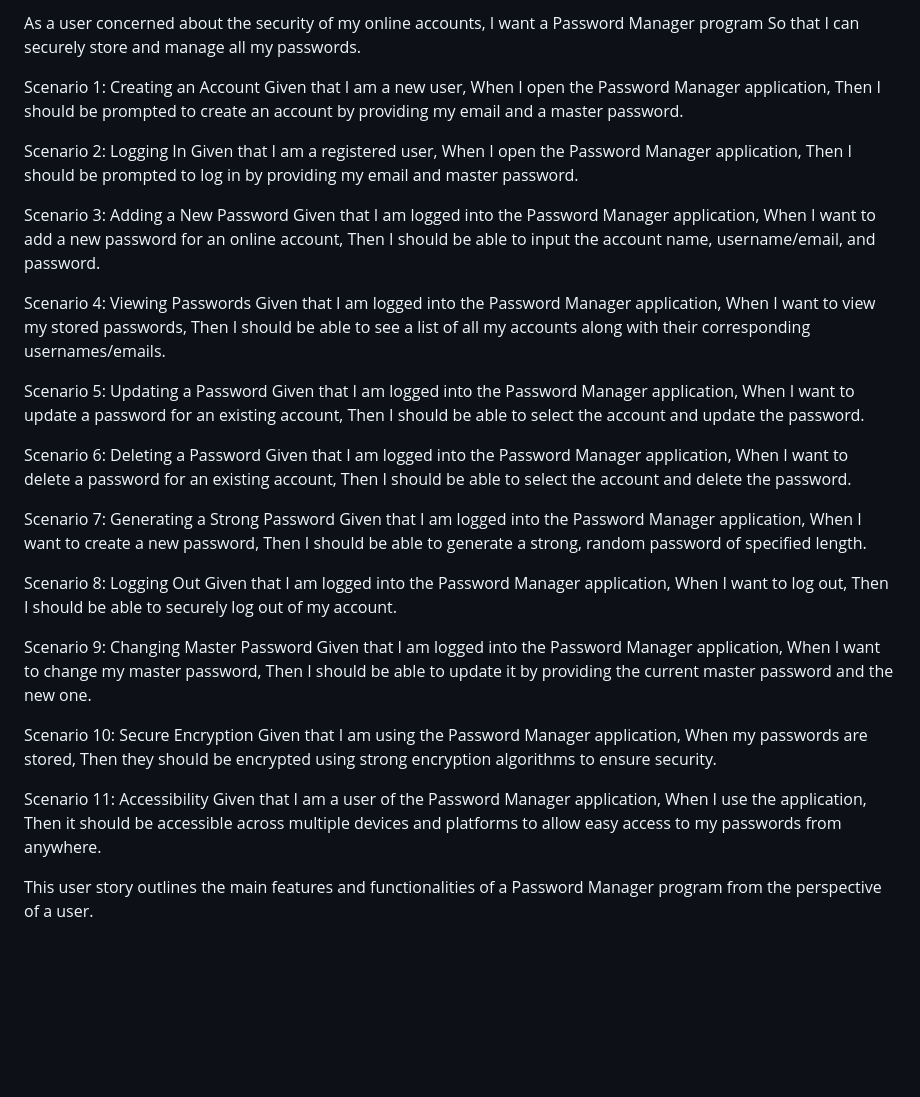
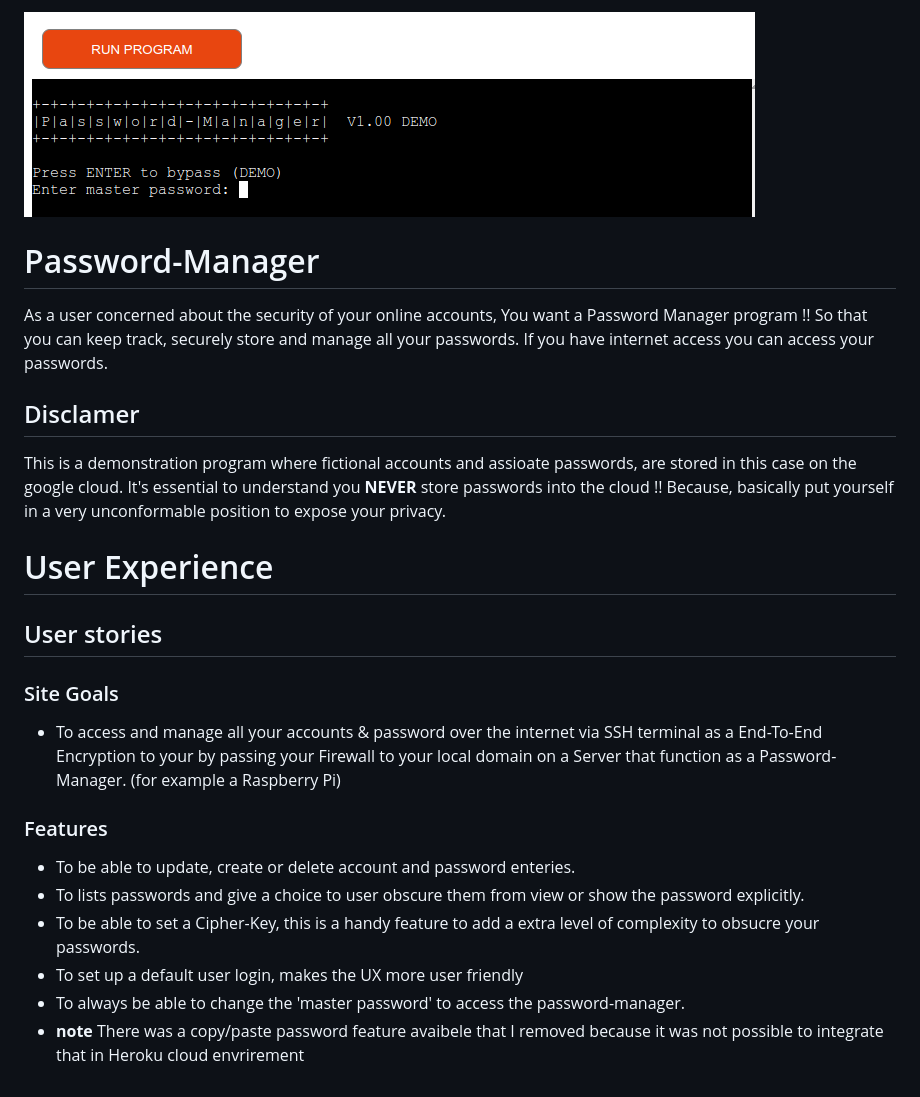
Before and after one commit to Harmonica-Men/Password-Manager, a Markdown page: README.md, the part around the change. GitHub-like rendering; pictures changed too: images/password-manager-scr01.png (added); blank space fills up the shorter version.

Commit message:
readme update user story & UX

```diff
--- a/README.md
+++ b/README.md
@@ -1,60 +1,28 @@
-As a user concerned about the security of my online accounts,
-I want a Password Manager program
-So that I can securely store and manage all my passwords.
+![password-manager-scr01.png](images/password-manager-scr01.png)
+# Password-Manager
+As a user concerned about the security of your online accounts,
+You want a Password Manager program !!
+So that you can keep track, securely store and manage all your passwords.
+If you have internet access you can access your passwords.
 
-Scenario 1: Creating an Account
-Given that I am a new user,
-When I open the Password Manager application,
-Then I should be prompted to create an account by providing my email and a master password.
+## Disclamer
 
-Scenario 2: Logging In
-Given that I am a registered user,
-When I open the Password Manager application,
-Then I should be prompted to log in by providing my email and master password.
+This is a demonstration program where fictional accounts and assioate passwords,
+are stored in this case on the google cloud.
+It's essential to understand you **NEVER** store passwords into the cloud !! Because,
+basically put yourself in a very unconformable position to expose your privacy.
 
-Scenario 3: Adding a New Password
-Given that I am logged into the Password Manager application,
-When I want to add a new password for an online account,
-Then I should be able to input the account name, username/email, and password.
+# User Experience
+## User stories
 
-Scenario 4: Viewing Passwords
-Given that I am logged into the Password Manager application,
-When I want to view my stored passwords,
-Then I should be able to see a list of all my accounts along with their corresponding usernames/emails.
-
-Scenario 5: Updating a Password
-Given that I am logged into the Password Manager application,
-When I want to update a password for an existing account,
-Then I should be able to select the account and update the password.
-
-Scenario 6: Deleting a Password
-Given that I am logged into the Password Manager application,
-When I want to delete a password for an existing account,
-Then I should be able to select the account and delete the password.
-
-Scenario 7: Generating a Strong Password
-Given that I am logged into the Password Manager application,
-When I want to create a new password,
-Then I should be able to generate a strong, random password of specified length.
-
-Scenario 8: Logging Out
-Given that I am logged into the Password Manager application,
-When I want to log out,
-Then I should be able to securely log out of my account.
-
-Scenario 9: Changing Master Password
-Given that I am logged into the Password Manager application,
-When I want to change my master password,
-Then I should be able to update it by providing the current master password and the new one.
-
-Scenario 10: Secure Encryption
-Given that I am using the Password Manager application,
-When my passwords are stored,
-Then they should be encrypted using strong encryption algorithms to ensure security.
-
-Scenario 11: Accessibility
-Given that I am a user of the Password Manager application,
-When I use the application,
-Then it should be accessible across multiple devices and platforms to allow easy access to my passwords from anywhere.
-
-This user story outlines the main features and functionalities of a Password Manager program from the perspective of a user.
+### Site Goals
+* To access and manage all your accounts & password over the internet via SSH terminal as a End-To-End Encryption
+to your by passing your Firewall to your local domain on a Server that function as a Password-Manager. (for example a Raspberry Pi)
+### Features
+* To be able to update, create or delete account and password enteries.
+* To lists passwords and give a choice to user obscure them from view or show the password explicitly.
+* To be able to set a Cipher-Key, this is a handy feature to add a extra level of complexity to obsucre your passwords.
+* To set up a default user login, makes the UX more user friendly
+* To always be able to change the 'master password' to access the password-manager.
+* **note** There was a copy/paste password feature avaibele that I removed because it was not possible to integrate that
+in Heroku cloud envrirement
```
